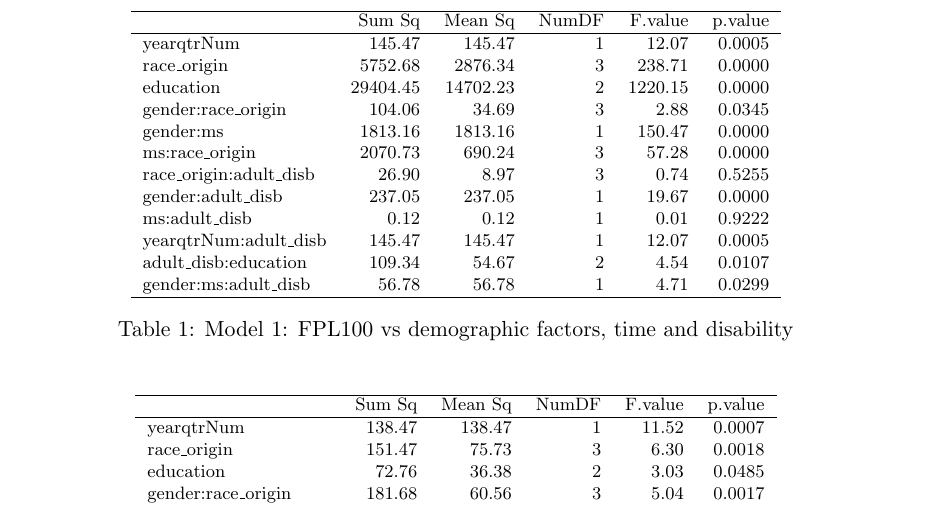
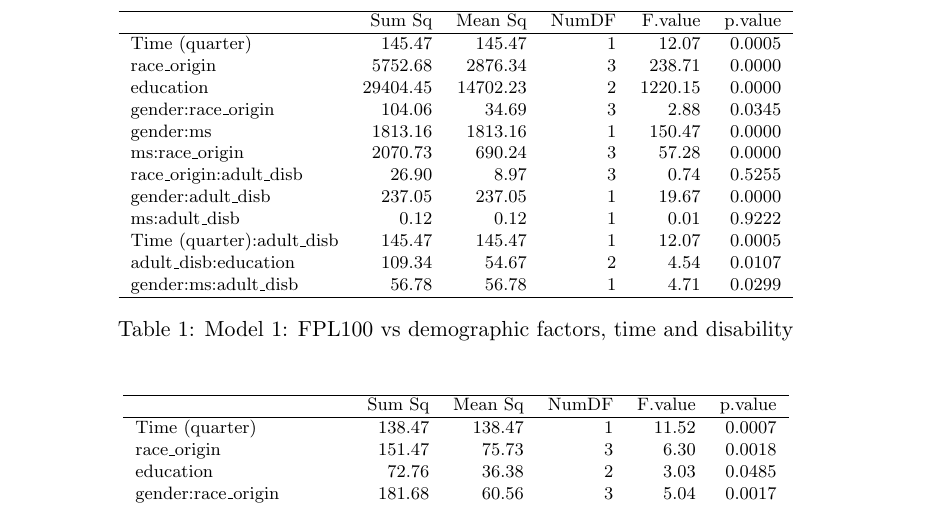
Before and after one commit to snandi/Project_Recession, a LaTeX document (Report_Recession/Results_IncomePoverty.tex): part of page 5 of 10, cut so that both start at the same text. Compiled offline with pdfLaTeX.

Commit message:
Renamed yearqtr

```diff
--- a/Report_Recession/Results_IncomePoverty.tex
+++ b/Report_Recession/Results_IncomePoverty.tex
@@ -66,7 +66,7 @@ In order to isolate the effect of the {\emph{great recession}} on income poverty
   \hline
  & Sum Sq & Mean Sq & NumDF & F.value & p.value \\
   \hline
-  yearqtrNum & 145.47 & 145.47 & 1 & 12.07 & 0.0005 \\
+  Time (quarter) & 145.47 & 145.47 & 1 & 12.07 & 0.0005 \\
   race\_origin & 5752.68 & 2876.34 & 3 & 238.71 & 0.0000 \\
   education & 29404.45 & 14702.23 & 2 & 1220.15 & 0.0000 \\
   gender:race\_origin & 104.06 & 34.69 & 3 & 2.88 & 0.0345 \\
@@ -75,7 +75,7 @@ In order to isolate the effect of the {\emph{great recession}} on income poverty
   race\_origin:adult\_disb & 26.90 & 8.97 & 3 & 0.74 & 0.5255 \\
   gender:adult\_disb & 237.05 & 237.05 & 1 & 19.67 & 0.0000 \\
   ms:adult\_disb & 0.12 & 0.12 & 1 & 0.01 & 0.9222 \\
-  yearqtrNum:adult\_disb & 145.47 & 145.47 & 1 & 12.07 & 0.0005 \\
+  Time (quarter):adult\_disb & 145.47 & 145.47 & 1 & 12.07 & 0.0005 \\
   adult\_disb:education & 109.34 & 54.67 & 2 & 4.54 & 0.0107 \\
   gender:ms:adult\_disb & 56.78 & 56.78 & 1 & 4.71 & 0.0299 \\
   \hline
@@ -94,7 +94,7 @@ In order to isolate the effect of the {\emph{great recession}} on income poverty
   \hline
  & Sum Sq & Mean Sq & NumDF & F.value & p.value \\
   \hline
-  yearqtrNum & 138.47 & 138.47 & 1 & 11.52 & 0.0007 \\
+  Time (quarter) & 138.47 & 138.47 & 1 & 11.52 & 0.0007 \\
   race\_origin & 151.47 & 75.73 & 3 & 6.30 & 0.0018 \\
   education & 72.76 & 36.38 & 2 & 3.03 & 0.0485 \\
   gender:race\_origin & 181.68 & 60.56 & 3 & 5.04 & 0.0017 \\
```
Also changed, not shown: Report_Recession/Results_IncomePoverty.pdf, Report_Recession/Results_IncomePoverty.tex (2 more changed lines).
